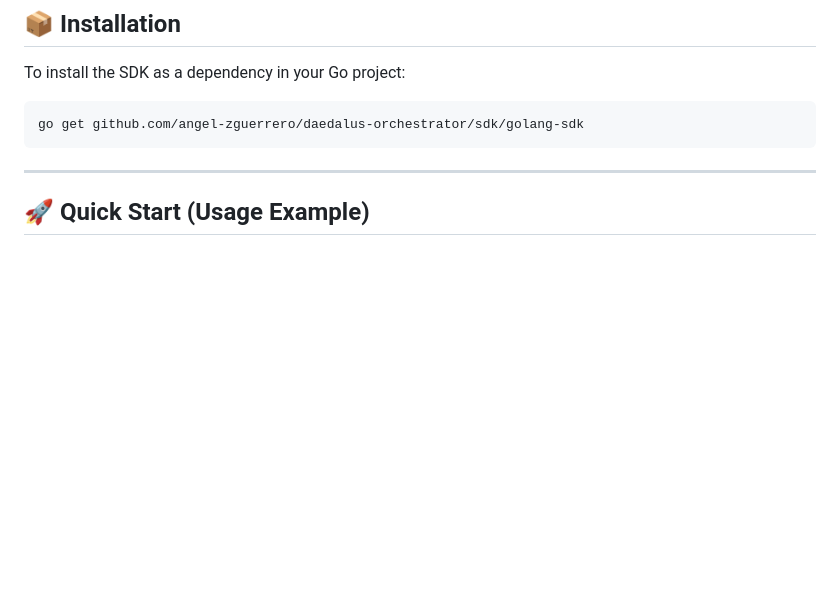
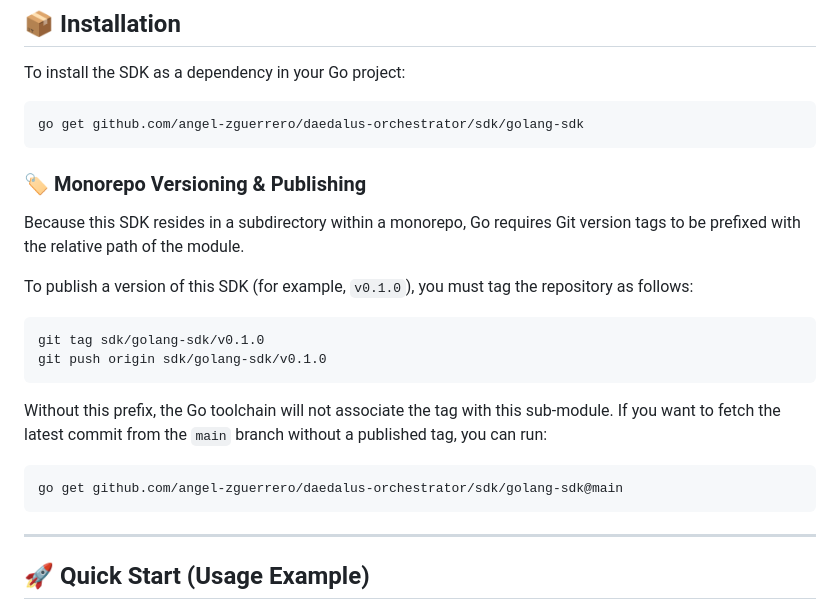
Before and after one commit to angel-zguerrero/daedalus-orchestrator, a Markdown page: sdk/golang-sdk/README.md, the part around the change. GitHub-like rendering; blank space fills up the shorter version.

Commit message:
docs: add instructions for monorepo versioning and tagging to Golang SDK README

````diff
--- a/sdk/golang-sdk/README.md
+++ b/sdk/golang-sdk/README.md
@@ -30,6 +30,20 @@ To install the SDK as a dependency in your Go project:
 
 ```bash
 go get github.com/angel-zguerrero/daedalus-orchestrator/sdk/golang-sdk
+```
+
+### 🏷️ Monorepo Versioning & Publishing
+Because this SDK resides in a subdirectory within a monorepo, Go requires Git version tags to be prefixed with the relative path of the module.
+
+To publish a version of this SDK (for example, `v0.1.0`), you must tag the repository as follows:
+```bash
+git tag sdk/golang-sdk/v0.1.0
+git push origin sdk/golang-sdk/v0.1.0
+```
+
+Without this prefix, the Go toolchain will not associate the tag with this sub-module. If you want to fetch the latest commit from the `main` branch without a published tag, you can run:
+```bash
+go get github.com/angel-zguerrero/daedalus-orchestrator/sdk/golang-sdk@main
 ```
 
 ---
````
